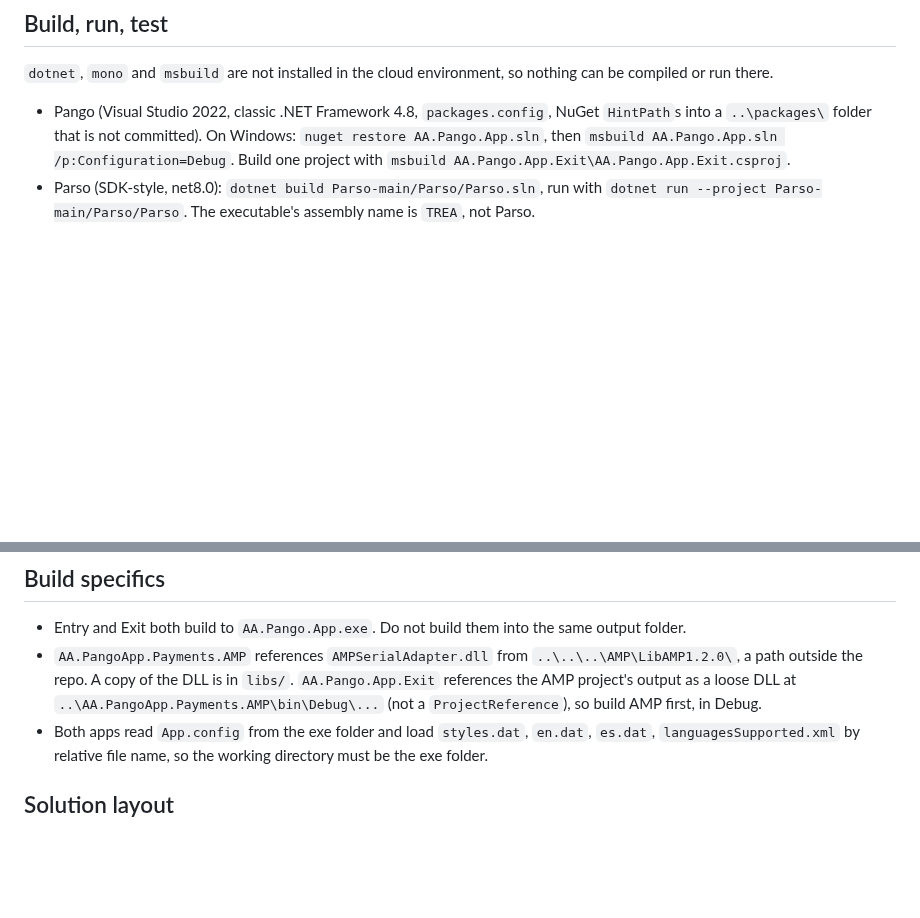
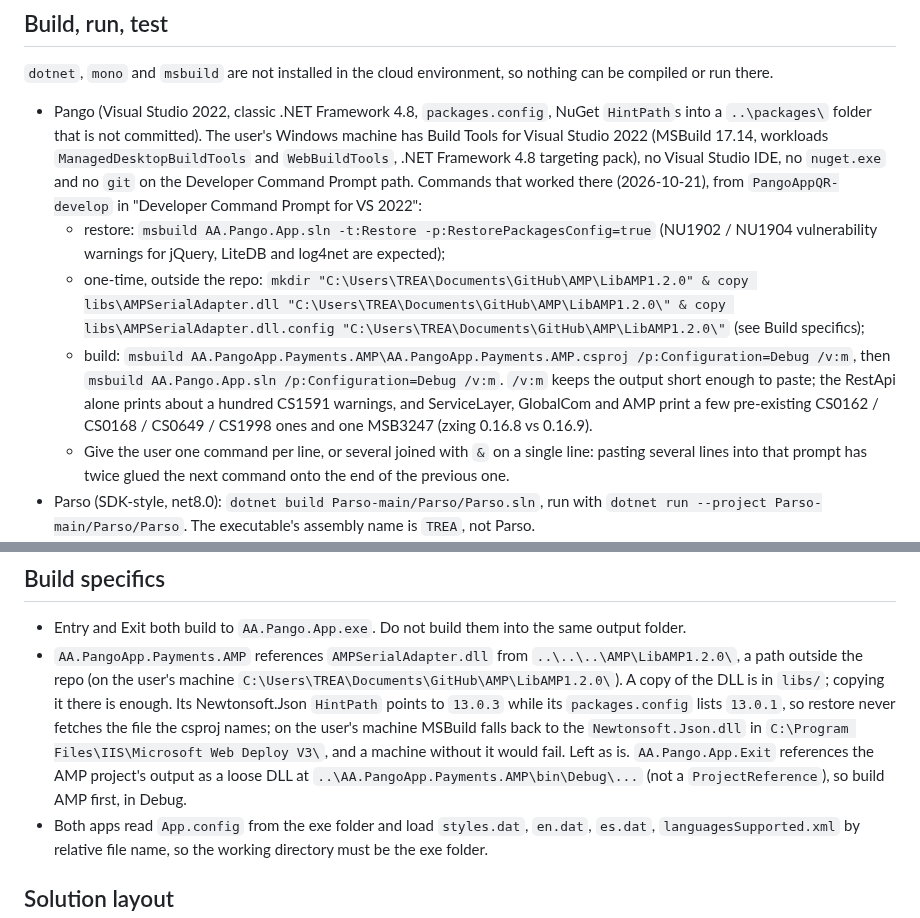
Before and after one commit to QuirogaAccesos/Linux-MSC-Migration, a Markdown page: CLAUDE.md, 2 parts joined by grey strips. Drawn GitHub-style; blank space fills up the shorter version.

Commit message:
Document the Windows build setup for Pango
Co-Authored-By: Claude Opus 5.5 <noreply@anthropic.com>
Claude-Session: https://claude.ai/code/session_0113YLDrihkieacsUnoA1vT5

```diff
--- a/CLAUDE.md
+++ b/CLAUDE.md
@@ -17,7 +17,11 @@ This file provides guidance to Claude Code (claude.ai/code) when working with co
 
 `dotnet`, `mono` and `msbuild` are not installed in the cloud environment, so nothing can be compiled or run there.
 
-- Pango (Visual Studio 2022, classic .NET Framework 4.8, `packages.config`, NuGet `HintPath`s into a `..\packages\` folder that is not committed). On Windows: `nuget restore AA.Pango.App.sln`, then `msbuild AA.Pango.App.sln /p:Configuration=Debug`. Build one project with `msbuild AA.Pango.App.Exit\AA.Pango.App.Exit.csproj`.
+- Pango (Visual Studio 2022, classic .NET Framework 4.8, `packages.config`, NuGet `HintPath`s into a `..\packages\` folder that is not committed). The user's Windows machine has Build Tools for Visual Studio 2022 (MSBuild 17.14, workloads `ManagedDesktopBuildTools` and `WebBuildTools`, .NET Framework 4.8 targeting pack), no Visual Studio IDE, no `nuget.exe` and no `git` on the Developer Command Prompt path. Commands that worked there (2026-10-21), from `PangoAppQR-develop` in "Developer Command Prompt for VS 2022":
+  - restore: `msbuild AA.Pango.App.sln -t:Restore -p:RestorePackagesConfig=true` (NU1902 / NU1904 vulnerability warnings for jQuery, LiteDB and log4net are expected);
+  - one-time, outside the repo: `mkdir "C:\Users\TREA\Documents\GitHub\AMP\LibAMP1.2.0" & copy libs\AMPSerialAdapter.dll "C:\Users\TREA\Documents\GitHub\AMP\LibAMP1.2.0\" & copy libs\AMPSerialAdapter.dll.config "C:\Users\TREA\Documents\GitHub\AMP\LibAMP1.2.0\"` (see Build specifics);
+  - build: `msbuild AA.PangoApp.Payments.AMP\AA.PangoApp.Payments.AMP.csproj /p:Configuration=Debug /v:m`, then `msbuild AA.Pango.App.sln /p:Configuration=Debug /v:m`. `/v:m` keeps the output short enough to paste; the RestApi alone prints about a hundred CS1591 warnings, and ServiceLayer, GlobalCom and AMP print a few pre-existing CS0162 / CS0168 / CS0649 / CS1998 ones and one MSB3247 (zxing 0.16.8 vs 0.16.9).
+  - Give the user one command per line, or several joined with `&` on a single line: pasting several lines into that prompt has twice glued the next command onto the end of the previous one.
 - Parso (SDK-style, net8.0): `dotnet build Parso-main/Parso/Parso.sln`, run with `dotnet run --project Parso-main/Parso/Parso`. The executable's assembly name is `TREA`, not Parso.
 - `tools/parso_client.py` (repo root, Python 3 standard library only) sends one request to Parso and prints the reply: `python3 tools/parso_client.py '{"2":"C"}'`, with `--host`, `--port`, `--timeout`, and `--listen [seconds]` to keep reading broadcast frames such as `CARDINSERTED`. It has only been checked against a stub server.
 - Neither project has tests or lint config. In Pango, `AA.Pango.TestApp` is a console stub that echoes stdin, and `AA.Pango.TestWinApp` is a UI library despite its name.
@@ -40,7 +44,7 @@ This file provides guidance to Claude Code (claude.ai/code) when working with co
 ## Build specifics
 
 - Entry and Exit both build to `AA.Pango.App.exe`. Do not build them into the same output folder.
-- `AA.PangoApp.Payments.AMP` references `AMPSerialAdapter.dll` from `..\..\..\AMP\LibAMP1.2.0\`, a path outside the repo. A copy of the DLL is in `libs/`. `AA.Pango.App.Exit` references the AMP project's output as a loose DLL at `..\AA.PangoApp.Payments.AMP\bin\Debug\...` (not a `ProjectReference`), so build AMP first, in Debug.
+- `AA.PangoApp.Payments.AMP` references `AMPSerialAdapter.dll` from `..\..\..\AMP\LibAMP1.2.0\`, a path outside the repo (on the user's machine `C:\Users\TREA\Documents\GitHub\AMP\LibAMP1.2.0\`). A copy of the DLL is in `libs/`; copying it there is enough. Its Newtonsoft.Json `HintPath` points to `13.0.3` while its `packages.config` lists `13.0.1`, so restore never fetches the file the csproj names; on the user's machine MSBuild falls back to the `Newtonsoft.Json.dll` in `C:\Program Files\IIS\Microsoft Web Deploy V3\`, and a machine without it would fail. Left as is. `AA.Pango.App.Exit` references the AMP project's output as a loose DLL at `..\AA.PangoApp.Payments.AMP\bin\Debug\...` (not a `ProjectReference`), so build AMP first, in Debug.
 - Both apps read `App.config` from the exe folder and load `styles.dat`, `en.dat`, `es.dat`, `languagesSupported.xml` by relative file name, so the working directory must be the exe folder.
 
 ## Solution layout
```
